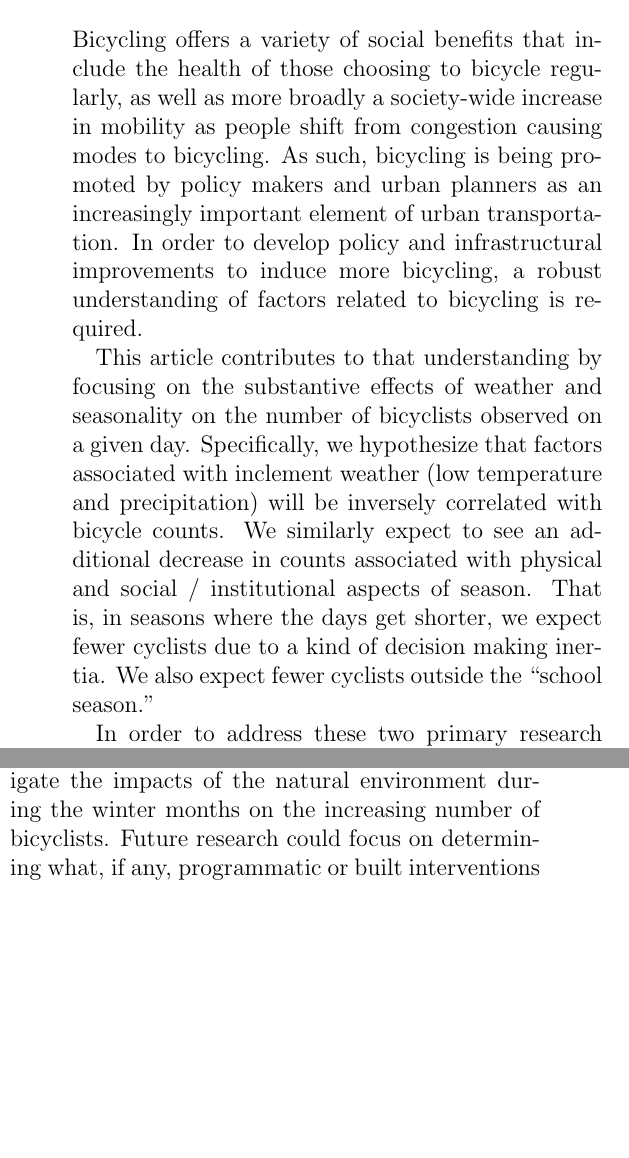
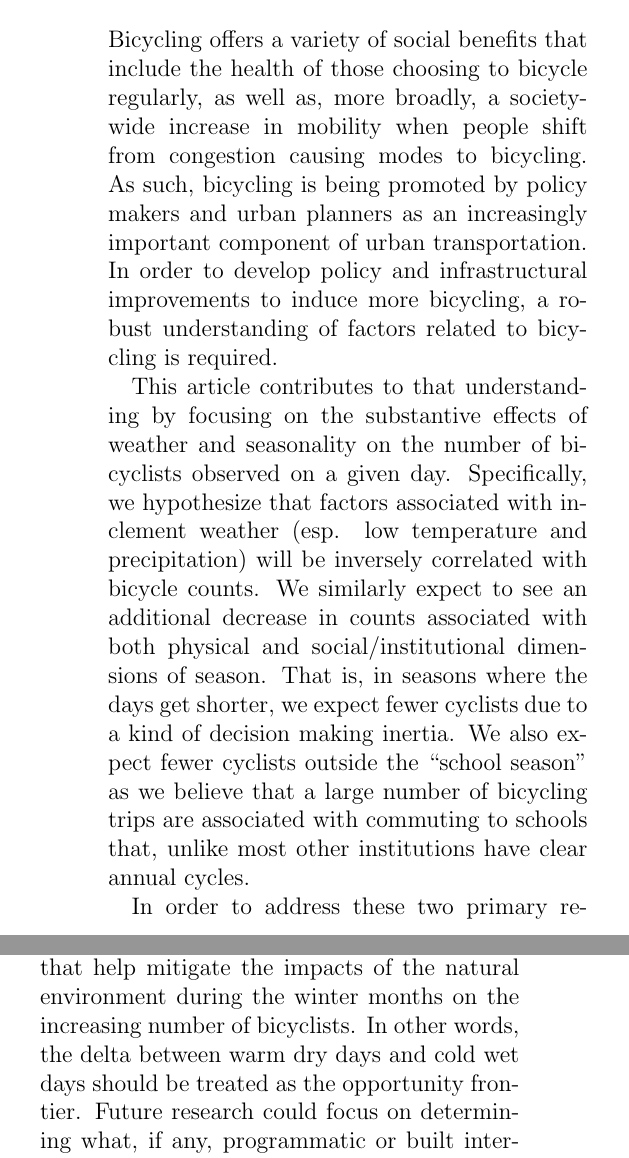
Before and after one commit to pschmied/bikecounts-mle, a LaTeX book (article/article.tex): two parts of the columns of pages 1 and 7 of 9 before the commit and two parts of the columns of pages 1 and 8 of 11 after it, joined at a grey line, cut so that both start at the same text, the shorter picture padded with empty space. Compiled offline with pdfLaTeX.

Commit message:
Readability tweaks to layout, a few assorted edits

```diff
--- a/article/article.tex
+++ b/article/article.tex
@@ -5,8 +5,10 @@
 
 % Layout options
 \chapterstyle{article}
-\setulmarginsandblock{.5in}{.75in}{*}
-\setlrmarginsandblock{.5in}{*}{*}
+\setulmarginsandblock{.75in}{1in}{*}
+\setlrmarginsandblock{.75in}{*}{*}
+\setcolsepandrule{.33in}{0pt}
+
 \checkandfixthelayout
 \raggedbottom
 
@@ -41,30 +43,31 @@
 %
 
 Bicycling offers a variety of social benefits that include the health
-of those choosing to bicycle regularly, as well as more broadly a
-society-wide increase in mobility as people shift from congestion
+of those choosing to bicycle regularly, as well as, more broadly, a
+society-wide increase in mobility when people shift from congestion
 causing modes to bicycling. As such, bicycling is being promoted by
-policy makers and urban planners as an increasingly important element
-of urban transportation. In order to develop policy and
+policy makers and urban planners as an increasingly important
+component of urban transportation. In order to develop policy and
 infrastructural improvements to induce more bicycling, a robust
 understanding of factors related to bicycling is required.
 
 This article contributes to that understanding by focusing on the
 substantive effects of weather and seasonality on the number of
 bicyclists observed on a given day. Specifically, we hypothesize that
-factors associated with inclement weather (low temperature and
+factors associated with inclement weather (esp. low temperature and
 precipitation) will be inversely correlated with bicycle counts. We
 similarly expect to see an additional decrease in counts associated
-with physical and social / institutional aspects of season. That is, in seasons
-where the days get shorter, we expect fewer cyclists due to a kind of
-decision making inertia. We also expect fewer cyclists outside
-the ``school season.''
+with both physical and social/institutional dimensions of season. That
+is, in seasons where the days get shorter, we expect fewer cyclists
+due to a kind of decision making inertia. We also expect fewer
+cyclists outside the ``school season'' as we believe that a large
+number of bicycling trips are associated with commuting to schools
+that, unlike most other institutions have clear annual cycles.
 
-In order to address these two
-primary research questions, we develop a statistical model estimated
-using two years of automated bicycle counts collected on Seattle's
-Fremont Street bridge, as well as historic weather and season data
-collected from other sources.
+In order to address these two primary research questions, we develop a
+statistical model estimated using two years of automated bicycle
+counts collected on Seattle's Fremont Street bridge, as well as
+historic weather and season data collected from other sources.
 
 Using this model, we were able to identify and quantify substantial
 effects on bicycle counts associated with temperature, precipitation,
@@ -602,9 +606,11 @@ While control of the weather and seasons are admittedly beyond the
 scope of policy makers, this research does suggest that planners and
 policy makers may want to develop strategies that help mitigate the
 impacts of the natural environment during the winter months on the
-increasing number of bicyclists. Future research could focus on
-determining what, if any, programmatic or built interventions could
-ameliorate unfavorable cold- and wet-weather bicycling conditions.
+increasing number of bicyclists. In other words, the delta between
+warm dry days and cold wet days should be treated as the opportunity
+frontier. Future research could focus on determining what, if any,
+programmatic or built interventions could ameliorate unfavorable cold-
+and wet-weather bicycling conditions.
 
 \printbibliography
 \end{document}
```
Also changed, not shown: article/article.tex (19 more changed lines).
